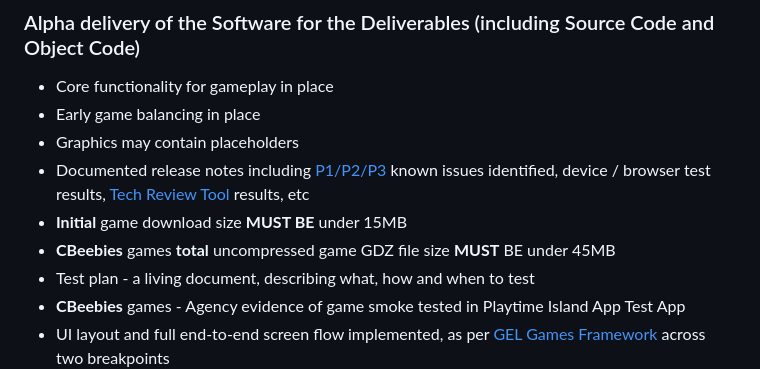
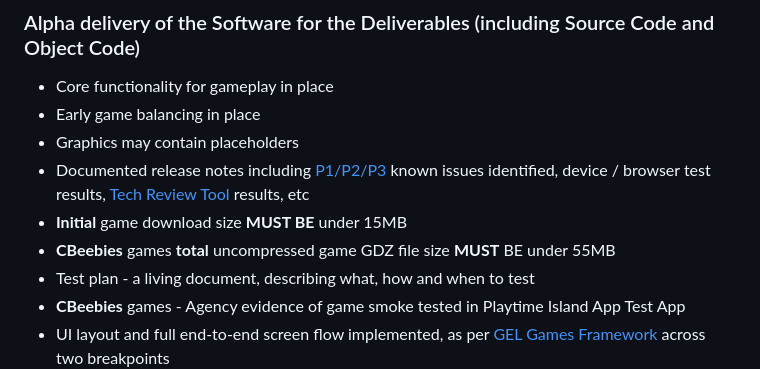
Before and after one commit to shvchukl8/bbcc, a Markdown page: docs/game-delivery-definitions.md, the part around one of its changes. Drawn GitHub-style.

Commit message:
Increased GDZ size limit to 55MB

```diff
--- a/docs/game-delivery-definitions.md
+++ b/docs/game-delivery-definitions.md
@@ -44,7 +44,7 @@ This phase will also require;
   * Graphics may contain placeholders
   * Documented release notes including [P1/P2/P3](#issue-prioritization) known issues identified, device / browser test results, [Tech Review Tool](https://github.com/bbc/childrens-games-starter-pack/blob/master/docs/tech-review-tool.md) results, etc
   * **Initial** game download size **MUST BE** under 15MB
-  * **CBeebies** games **total** uncompressed game GDZ file size **MUST** BE under 45MB
+  * **CBeebies** games **total** uncompressed game GDZ file size **MUST** BE under 55MB
   * Test plan - a living document, describing what, how and when to test
   * **CBeebies** games - Agency evidence of game smoke tested in Playtime Island App Test App
   * UI layout and full end-to-end screen flow implemented, as per [GEL Games Framework](http://www.bbc.co.uk/gel/guidelines/games-framework) across two breakpoints
```
Also changed, not shown: other parts of docs/game-delivery-definitions.md (+1 -1 lines).
